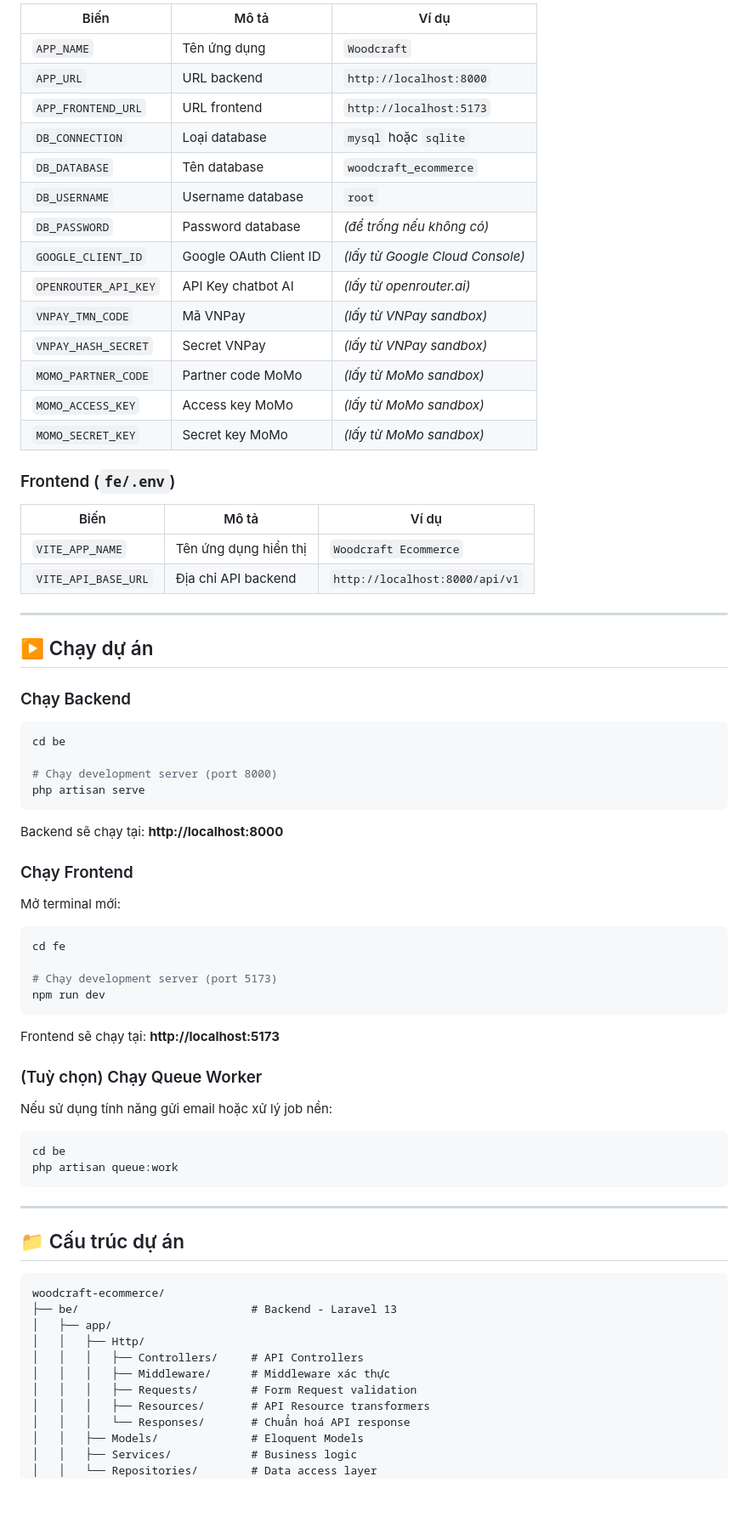
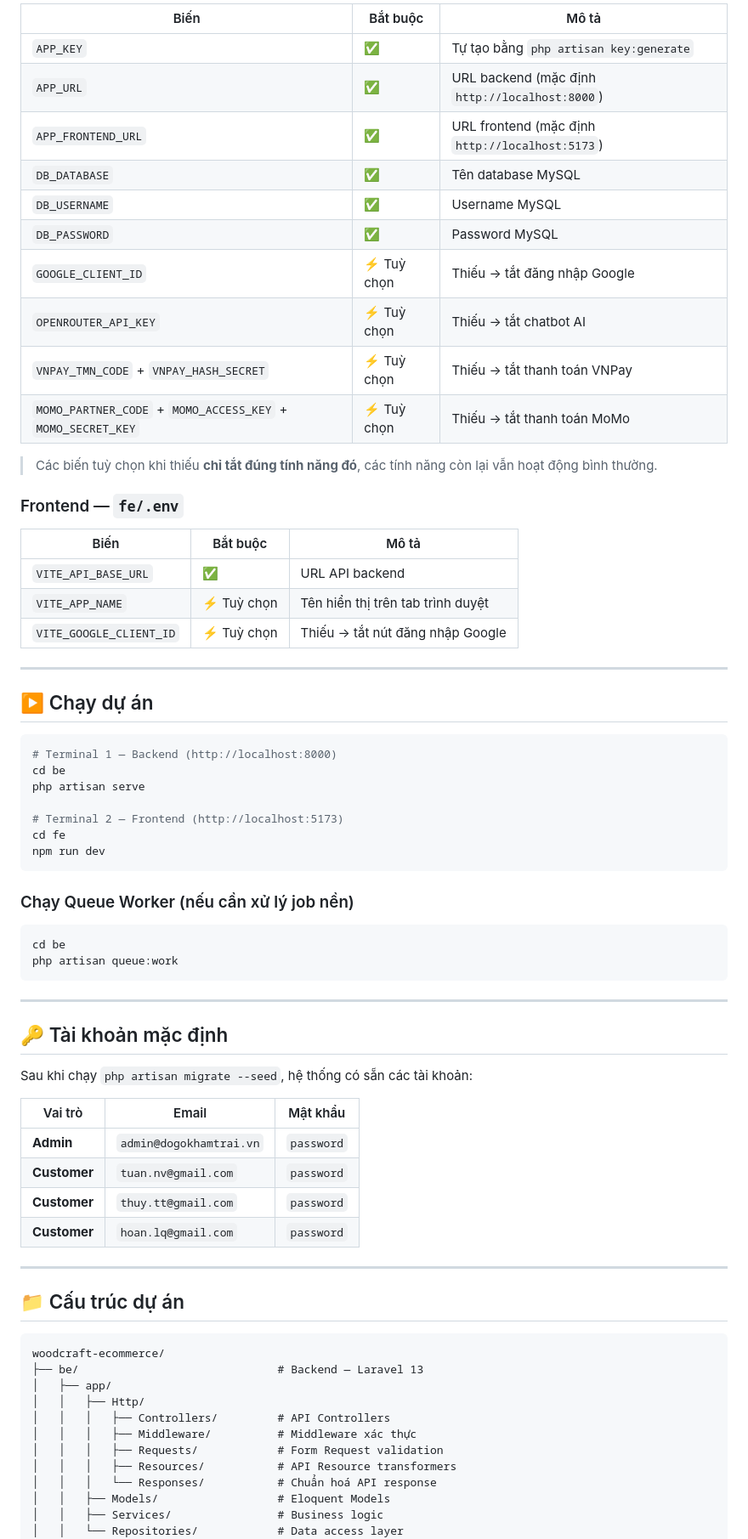
Before and after one commit to dqtung1703/woodcraft-ecommerce, a Markdown page: README.md, the part around one of its changes. Shown at 85% size. Drawn GitHub-style; blank space fills up the shorter version.

````diff
--- a/README.md
+++ b/README.md
@@ -184,59 +181,42 @@ VITE_API_BASE_URL=http://localhost:8000/api/v1
 
-| Biến | Mô tả | Ví dụ |
-|------|-------|-------|
-| `APP_NAME` | Tên ứng dụng | `Woodcraft` |
-| `APP_URL` | URL backend | `http://localhost:8000` |
-| `APP_FRONTEND_URL` | URL frontend | `http://localhost:5173` |
-| `DB_CONNECTION` | Loại database | `mysql` hoặc `sqlite` |
-| `DB_DATABASE` | Tên database | `woodcraft_ecommerce` |
-| `DB_USERNAME` | Username database | `root` |
-| `DB_PASSWORD` | Password database | _(để trống nếu không có)_ |
-| `GOOGLE_CLIENT_ID` | Google OAuth Client ID | _(lấy từ Google Cloud Console)_ |
-| `OPENROUTER_API_KEY` | API Key chatbot AI | _(lấy từ openrouter.ai)_ |
-| `VNPAY_TMN_CODE` | Mã VNPay | _(lấy từ VNPay sandbox)_ |
-| `VNPAY_HASH_SECRET` | Secret VNPay | _(lấy từ VNPay sandbox)_ |
-| `MOMO_PARTNER_CODE` | Partner code MoMo | _(lấy từ MoMo sandbox)_ |
-| `MOMO_ACCESS_KEY` | Access key MoMo | _(lấy từ MoMo sandbox)_ |
-| `MOMO_SECRET_KEY` | Secret key MoMo | _(lấy từ MoMo sandbox)_ |
+| Biến | Bắt buộc | Mô tả |
+|------|----------|-------|
+| `APP_KEY` | ✅ | Tự tạo bằng `php artisan key:generate` |
+| `APP_URL` | ✅ | URL backend (mặc định `http://localhost:8000`) |
+| `APP_FRONTEND_URL` | ✅ | URL frontend (mặc định `http://localhost:5173`) |
+| `DB_DATABASE` | ✅ | Tên database MySQL |
+| `DB_USERNAME` | ✅ | Username MySQL |
+| `DB_PASSWORD` | ✅ | Password MySQL |
+| `GOOGLE_CLIENT_ID` | ⚡ Tuỳ chọn | Thiếu → tắt đăng nhập Google |
+| `OPENROUTER_API_KEY` | ⚡ Tuỳ chọn | Thiếu → tắt chatbot AI |
+| `VNPAY_TMN_CODE` + `VNPAY_HASH_SECRET` | ⚡ Tuỳ chọn | Thiếu → tắt thanh toán VNPay |
+| `MOMO_PARTNER_CODE` + `MOMO_ACCESS_KEY` + `MOMO_SECRET_KEY` | ⚡ Tuỳ chọn | Thiếu → tắt thanh toán MoMo |
 
-### Frontend (`fe/.env`)
+> Các biến tuỳ chọn khi thiếu **chỉ tắt đúng tính năng đó**, các tính năng còn lại vẫn hoạt động bình thường.
 
-| Biến | Mô tả | Ví dụ |
-|------|-------|-------|
-| `VITE_APP_NAME` | Tên ứng dụng hiển thị | `Woodcraft Ecommerce` |
-| `VITE_API_BASE_URL` | Địa chỉ API backend | `http://localhost:8000/api/v1` |
+### Frontend — `fe/.env`
+
+| Biến | Bắt buộc | Mô tả |
+|------|----------|-------|
+| `VITE_API_BASE_URL` | ✅ | URL API backend |
+| `VITE_APP_NAME` | ⚡ Tuỳ chọn | Tên hiển thị trên tab trình duyệt |
+| `VITE_GOOGLE_CLIENT_ID` | ⚡ Tuỳ chọn | Thiếu → tắt nút đăng nhập Google |
 
 ---
 
 ## ▶️ Chạy dự án
 
-### Chạy Backend
+```bash
+# Terminal 1 — Backend (http://localhost:8000)
+cd be
+php artisan serve
 
-```bash
-cd be
-
-# Chạy development server (port 8000)
-php artisan serve
-```
-
-Backend sẽ chạy tại: **http://localhost:8000**
-
-### Chạy Frontend
-
-Mở terminal mới:
-
-```bash
+# Terminal 2 — Frontend (http://localhost:5173)
 cd fe
-
-# Chạy development server (port 5173)
 npm run dev
 ```
 
-Frontend sẽ chạy tại: **http://localhost:5173**
-
-### (Tuỳ chọn) Chạy Queue Worker
-
-Nếu sử dụng tính năng gửi email hoặc xử lý job nền:
+### Chạy Queue Worker (nếu cần xử lý job nền)
 
 ```bash
 cd be
@@ -245,19 +225,32 @@ php artisan queue:work
 
 ---
 
+## 🔑 Tài khoản mặc định
+
+Sau khi chạy `php artisan migrate --seed`, hệ thống có sẵn các tài khoản:
+
+| Vai trò | Email | Mật khẩu |
+|---------|-------|-----------|
+| **Admin** | `admin@dogokhamtrai.vn` | `password` |
+| **Customer** | `tuan.nv@gmail.com` | `password` |
+| **Customer** | `thuy.tt@gmail.com` | `password` |
+| **Customer** | `hoan.lq@gmail.com` | `password` |
+
+---
+
 ## 📁 Cấu trúc dự án
 
 ```
 woodcraft-ecommerce/
-├── be/                          # Backend - Laravel 13
+├── be/                              # Backend — Laravel 13
 │   ├── app/
 │   │   ├── Http/
-│   │   │   ├── Controllers/     # API Controllers
-│   │   │   ├── Middleware/      # Middleware xác thực
-│   │   │   ├── Requests/        # Form Request validation
-│   │   │   ├── Resources/       # API Resource transformers
-│   │   │   └── Responses/       # Chuẩn hoá API response
-│   │   ├── Models/              # Eloquent Models
-│   │   ├── Services/            # Business logic
-│   │   └── Repositories/        # Data access layer
+│   │   │   ├── Controllers/         # API Controllers
+│   │   │   ├── Middleware/          # Middleware xác thực
+│   │   │   ├── Requests/            # Form Request validation
+│   │   │   ├── Resources/           # API Resource transformers
+│   │   │   └── Responses/           # Chuẩn hoá API response
+│   │   ├── Models/                  # Eloquent Models
+│   │   ├── Services/                # Business logic
+│   │   └── Repositories/            # Data access layer
 │   ├── database/
````
Also changed, not shown: other parts of README.md (+120 -111 lines).
